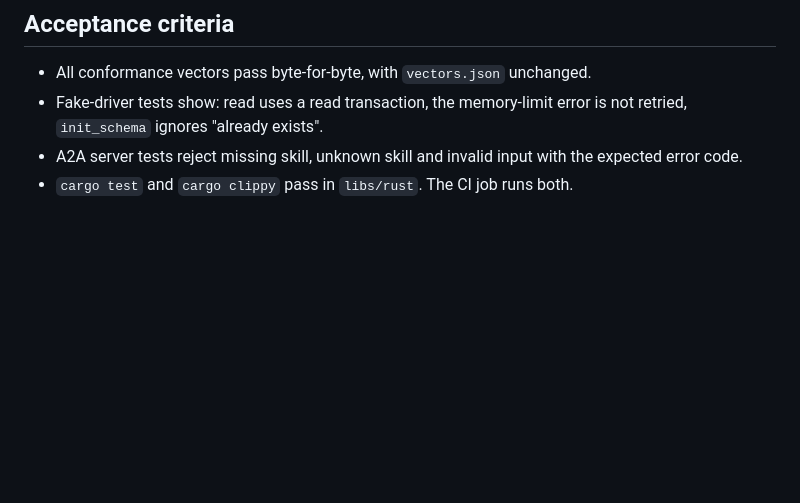
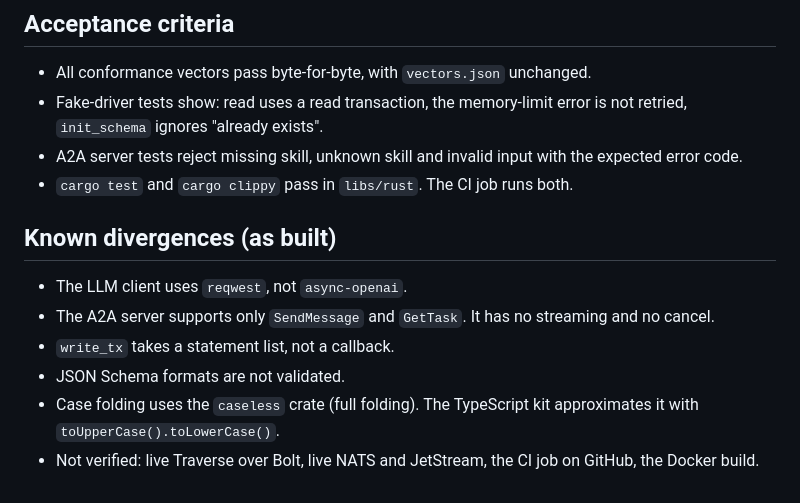
Before and after one commit to ardoco/sandman, a Markdown page: docs/tasks/TX.3-rust-agent-kit.md, the part around the change. Rendered like a GitHub page; blank space fills up the shorter version.

Commit message:
docs: record TX.3 divergences and unverified items

```diff
--- a/docs/tasks/TX.3-rust-agent-kit.md
+++ b/docs/tasks/TX.3-rust-agent-kit.md
@@ -65,3 +65,12 @@ Also in scope: a conformance test suite on the 40 vectors, fake-based unit tests
 - Fake-driver tests show: read uses a read transaction, the memory-limit error is not retried, `init_schema` ignores "already exists".
 - A2A server tests reject missing skill, unknown skill and invalid input with the expected error code.
 - `cargo test` and `cargo clippy` pass in `libs/rust`. The CI job runs both.
+
+## Known divergences (as built)
+
+- The LLM client uses `reqwest`, not `async-openai`.
+- The A2A server supports only `SendMessage` and `GetTask`. It has no streaming and no cancel.
+- `write_tx` takes a statement list, not a callback.
+- JSON Schema formats are not validated.
+- Case folding uses the `caseless` crate (full folding). The TypeScript kit approximates it with `toUpperCase().toLowerCase()`.
+- Not verified: live Traverse over Bolt, live NATS and JetStream, the CI job on GitHub, the Docker build.
```
